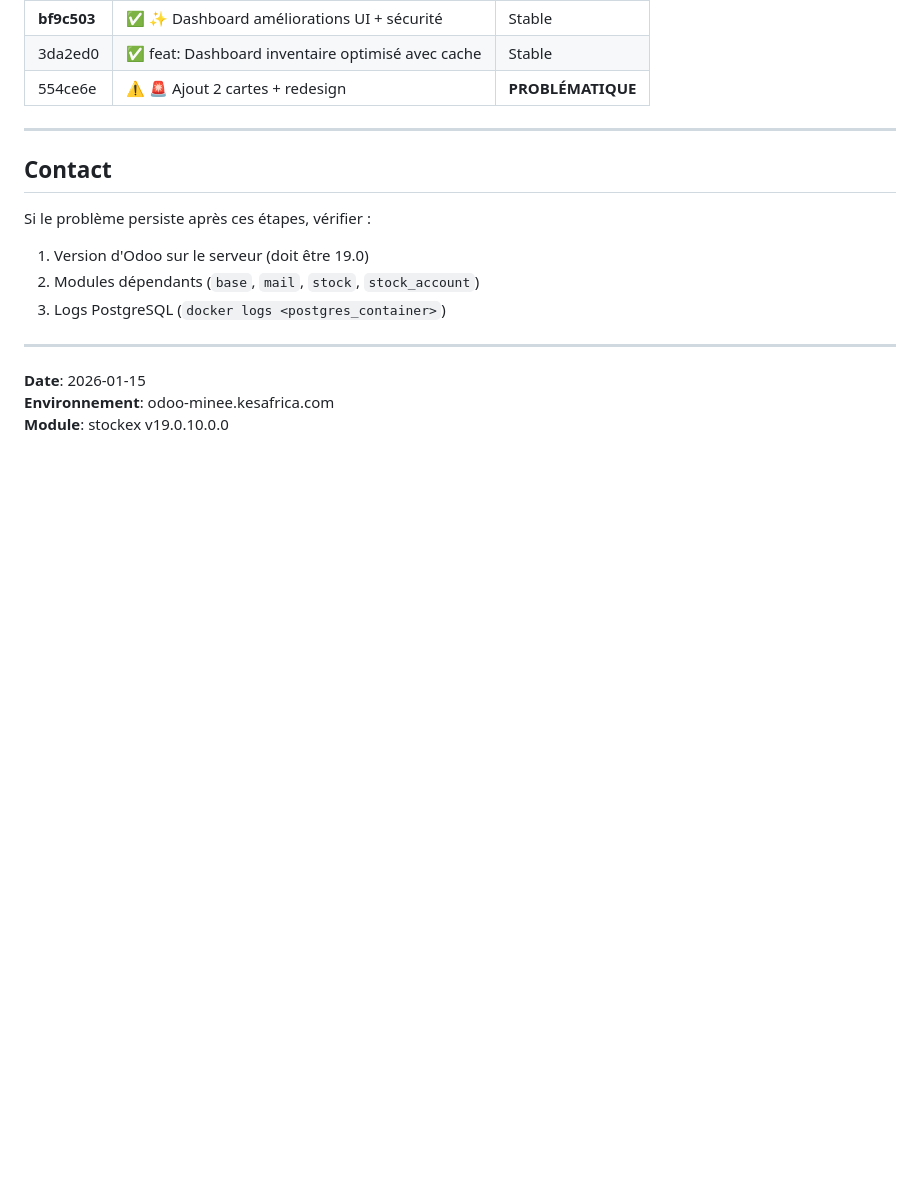
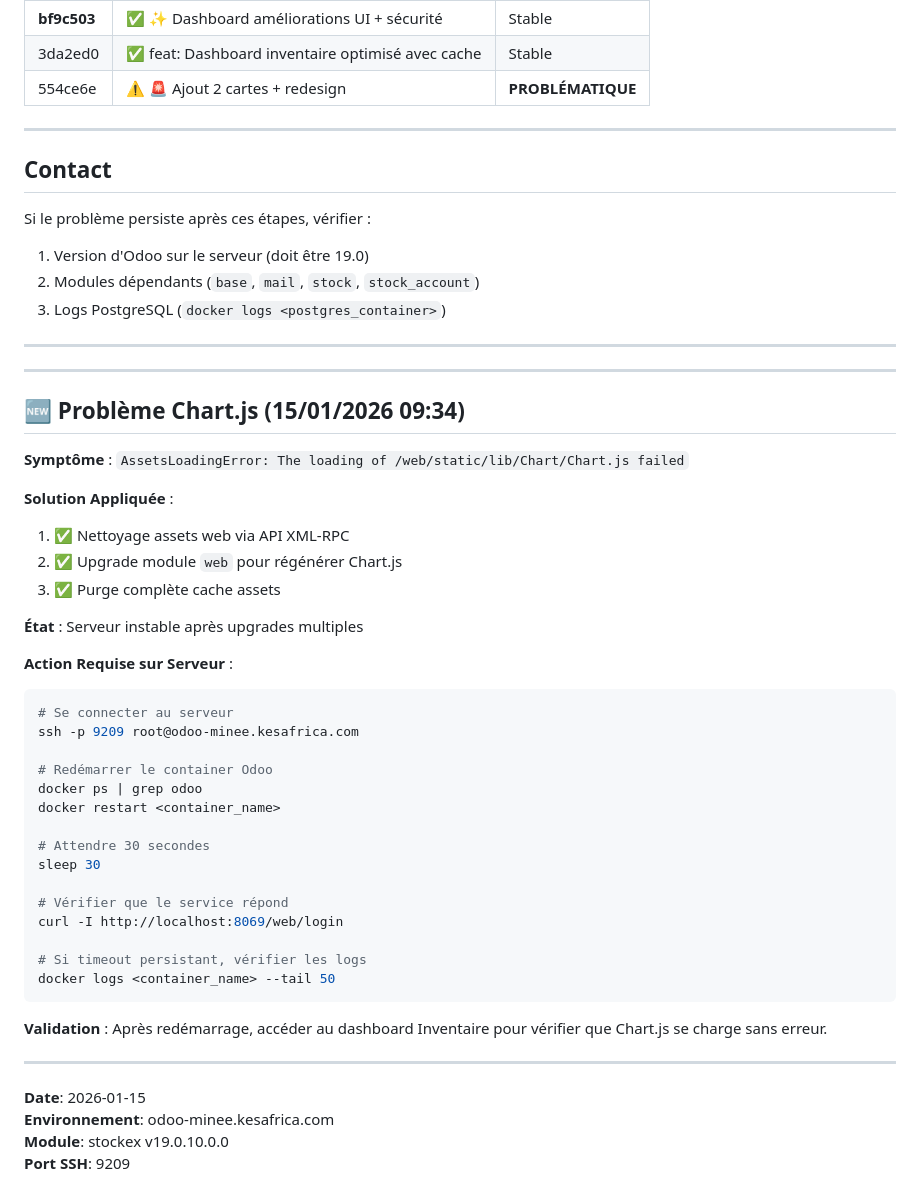
Before and after one commit to sorawel-dev/stockex, a Markdown page: HOTFIX_PAGE_BLANCHE.md, the part around the change. GitHub-like rendering; blank space fills up the shorter version.

Commit message:
docs: Ajout solution Chart.js + instabilité serveur

````diff
--- a/HOTFIX_PAGE_BLANCHE.md
+++ b/HOTFIX_PAGE_BLANCHE.md
@@ -145,6 +145,43 @@ Si le problème persiste après ces étapes, vérifier :
 
 ---
 
+---
+
+## 🆕 Problème Chart.js (15/01/2026 09:34)
+
+**Symptôme** : `AssetsLoadingError: The loading of /web/static/lib/Chart/Chart.js failed`
+
+**Solution Appliquée** :
+1. ✅ Nettoyage assets web via API XML-RPC
+2. ✅ Upgrade module `web` pour régénérer Chart.js
+3. ✅ Purge complète cache assets
+
+**État** : Serveur instable après upgrades multiples
+
+**Action Requise sur Serveur** :
+```bash
+# Se connecter au serveur
+ssh -p 9209 root@odoo-minee.kesafrica.com
+
+# Redémarrer le container Odoo
+docker ps | grep odoo
+docker restart <container_name>
+
+# Attendre 30 secondes
+sleep 30
+
+# Vérifier que le service répond
+curl -I http://localhost:8069/web/login
+
+# Si timeout persistant, vérifier les logs
+docker logs <container_name> --tail 50
+```
+
+**Validation** : Après redémarrage, accéder au dashboard Inventaire pour vérifier que Chart.js se charge sans erreur.
+
+---
+
 **Date**: 2026-01-15
 **Environnement**: odoo-minee.kesafrica.com
 **Module**: stockex v19.0.10.0.0
+**Port SSH**: 9209
````
